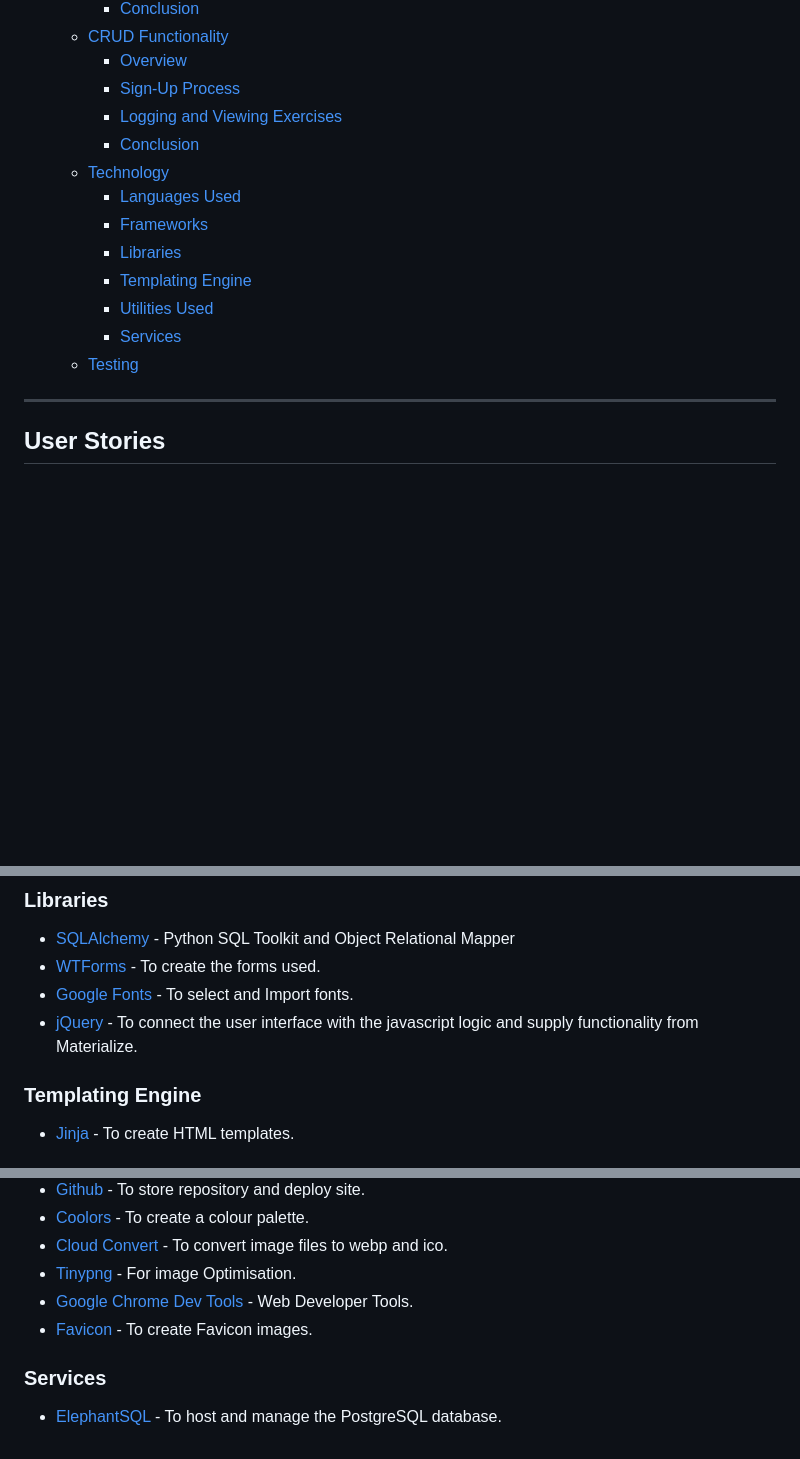
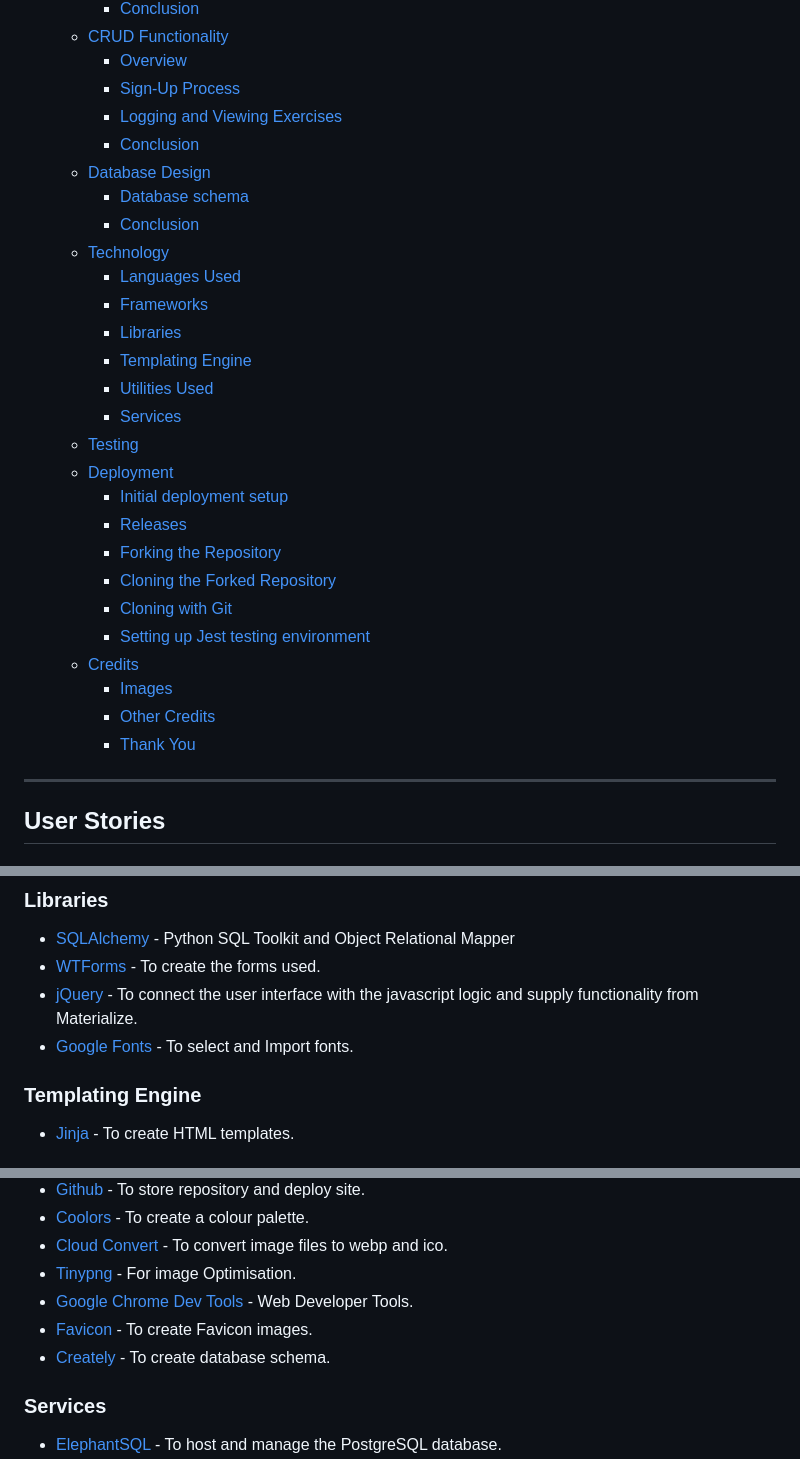
Before and after one commit to Chris-RG1980/code-institute-MSP3, a Markdown page: README.md, 3 parts joined by grey strips. Rendered like a GitHub page; blank space fills up the shorter version.

```diff
--- a/README.md
+++ b/README.md
@@ -50,6 +50,9 @@ Welcome to Muscle Metrics. This website offers a personalized dashboard that all
     - [Sign-Up Process](#sign-up-process)
     - [Logging and Viewing Exercises](#logging-and-viewing-exercises)
     - [Conclusion](#conclusion-1)
+  - [Database Design](#database-design)
+    - [Database schema](#database-schema)
+    - [Conclusion](#conclusion-2)
   - [Technology](#technology)
     - [Languages  Used](#languages--used)
     - [Frameworks](#frameworks)
@@ -58,6 +61,17 @@ Welcome to Muscle Metrics. This website offers a personalized dashboard that all
     - [Utilities Used](#utilities-used)
     - [Services](#services)
   - [Testing](#testing)
+  - [Deployment](#deployment)
+    - [Initial deployment setup](#initial-deployment-setup)
+    - [Releases](#releases)
+    - [Forking the Repository](#forking-the-repository)
+    - [Cloning the Forked Repository](#cloning-the-forked-repository)
+    - [Cloning with Git](#cloning-with-git)
+    - [Setting up Jest testing environment](#setting-up-jest-testing-environment)
+  - [Credits](#credits)
+    - [Images](#images)
+    - [Other Credits](#other-credits)
+    - [Thank You](#thank-you)
 
 
 
@@ -222,8 +250,8 @@ The integration of CRUD functionality in the sign-up process and exercise log ma
 ### Libraries
 - [SQLAlchemy](https://www.sqlalchemy.org/) - Python SQL Toolkit and Object Relational Mapper
 - [WTForms](https://wtforms.readthedocs.io/en/3.1.x/) - To create the forms used.
+- [jQuery](https://jquery.com/) - To connect the user interface with the javascript logic and supply functionality from Materialize.
 - [Google Fonts](https://fonts.google.com/) - To select and Import fonts.
-- [jQuery](https://jquery.com/) - To connect the user interface with the javascript logic and supply functionality from Materialize.
 ### Templating Engine
 - [Jinja](https://jinja.palletsprojects.com/en/3.1.x/) - To create HTML templates.
 ### Utilities Used
@@ -235,6 +263,7 @@ The integration of CRUD functionality in the sign-up process and exercise log ma
 - [Tinypng](https://tinypng.com/) - For image Optimisation.
 - [Google Chrome Dev Tools](https://developer.chrome.com/docs/devtools/) - Web Developer Tools.
 - [Favicon](https://favicon.io/) - To create Favicon images.
+- [Creately](https://app.creately.com) - To create database schema.
 ### Services
 - [ElephantSQL](https://www.elephantsql.com/) - To host and manage the PostgreSQL database.
 - [Heroku](https://www.heroku.com/) - To build and host the website.
```
Also changed, not shown: other parts of README.md (+65 -0 lines), resources/database_schema.png (added).
